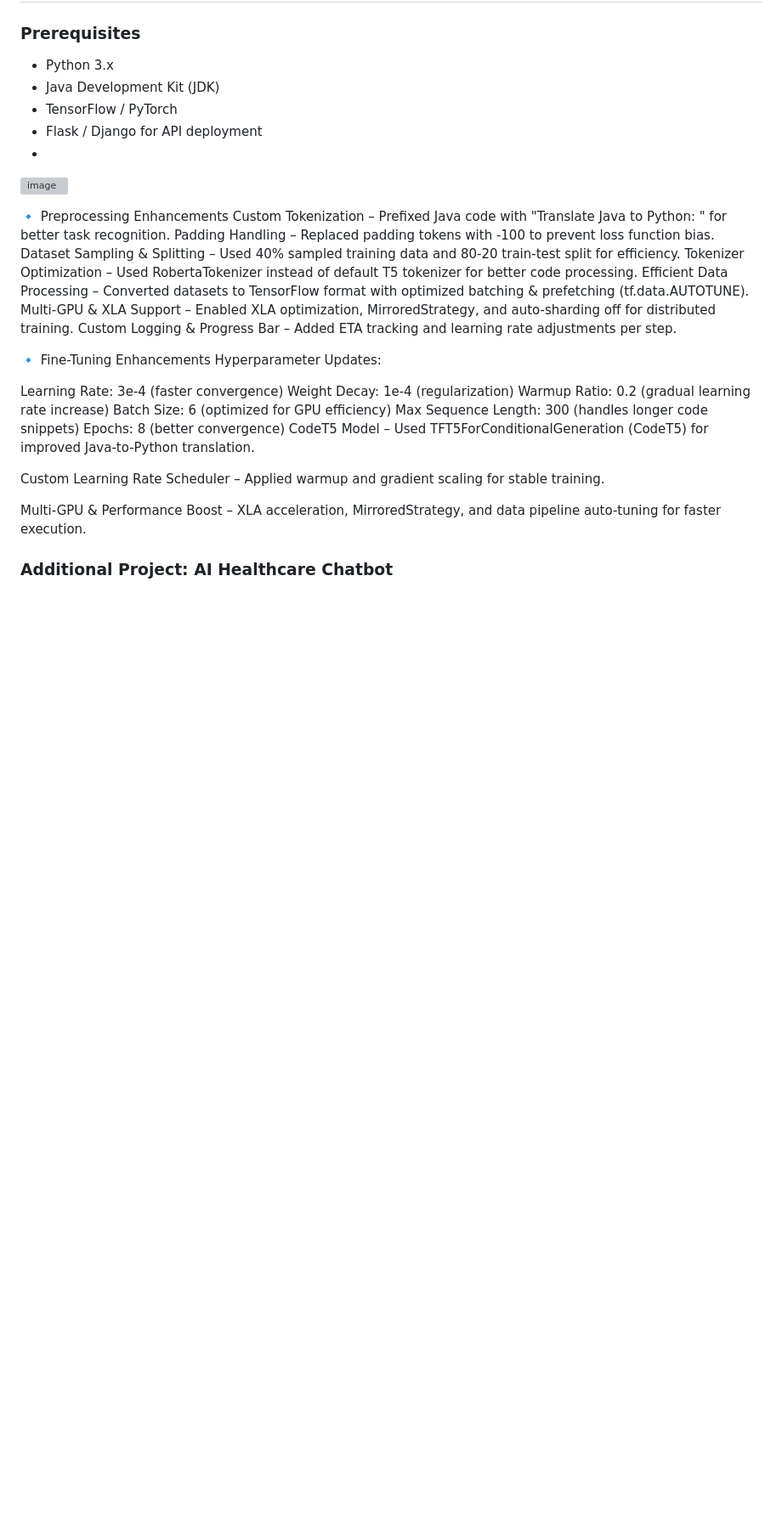
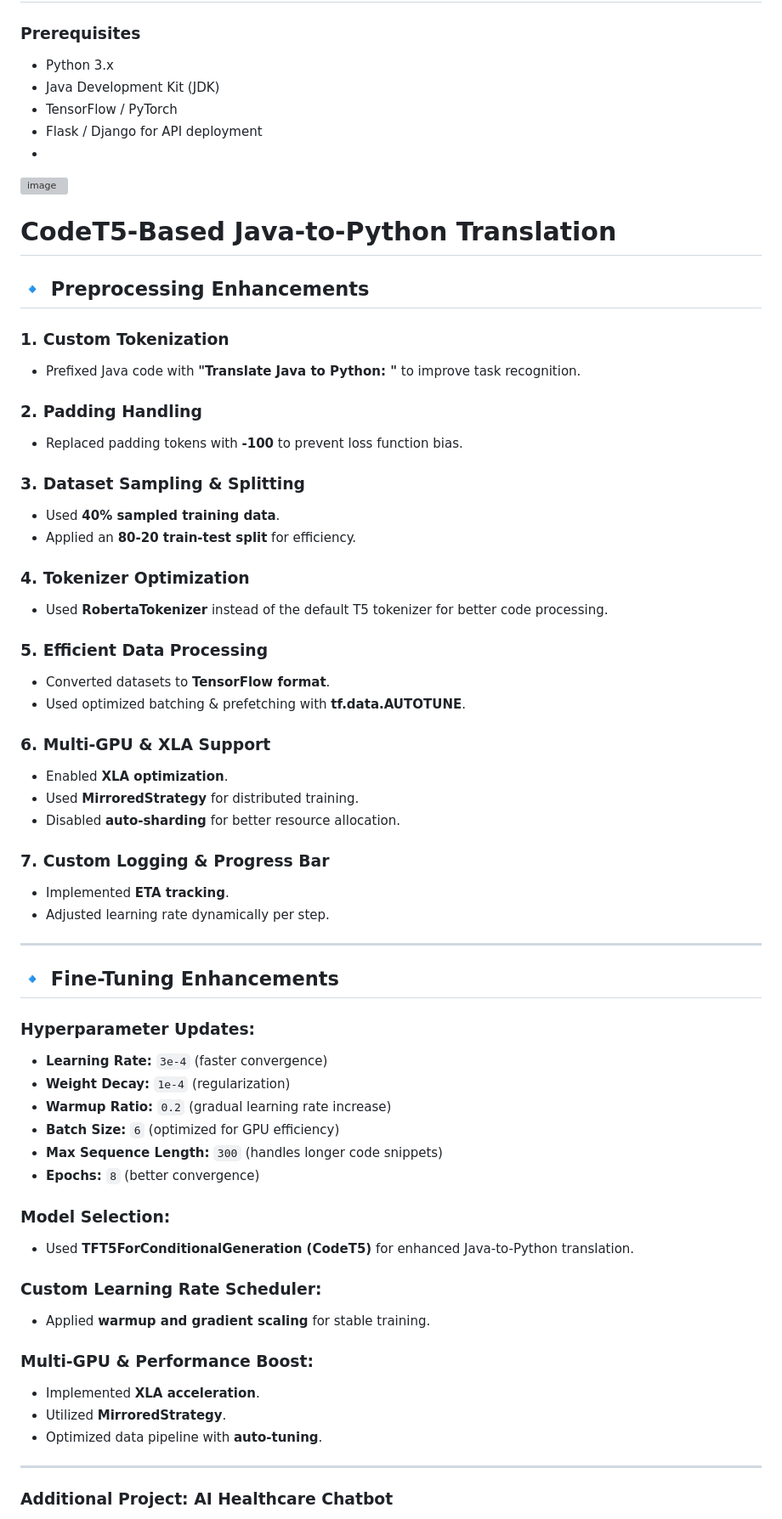
Before and after one commit to GunaShankar0213/AI-based-Code-Generator-Java-Python-, a Markdown page: README.md, the part around the change. Shown at 85% size. Drawn GitHub-style; blank space fills up the shorter version; grey boxes are pictures that could not be loaded.

```diff
--- a/README.md
+++ b/README.md
@@ -59,29 +59,59 @@ This demo showcases AstroCoder's ability to **generate, optimize, and fix** code
 -
 ![image](https://github.com/user-attachments/assets/0402958d-bea9-4716-8054-593617b5ba3e)
 
-🔹 Preprocessing Enhancements
-Custom Tokenization – Prefixed Java code with "Translate Java to Python: " for better task recognition.
-Padding Handling – Replaced padding tokens with -100 to prevent loss function bias.
-Dataset Sampling & Splitting – Used 40% sampled training data and 80-20 train-test split for efficiency.
-Tokenizer Optimization – Used RobertaTokenizer instead of default T5 tokenizer for better code processing.
-Efficient Data Processing – Converted datasets to TensorFlow format with optimized batching & prefetching (tf.data.AUTOTUNE).
-Multi-GPU & XLA Support – Enabled XLA optimization, MirroredStrategy, and auto-sharding off for distributed training.
-Custom Logging & Progress Bar – Added ETA tracking and learning rate adjustments per step.
+# CodeT5-Based Java-to-Python Translation
 
-🔹 Fine-Tuning Enhancements
-Hyperparameter Updates:
+## 🔹 Preprocessing Enhancements
+### 1. Custom Tokenization
+- Prefixed Java code with **"Translate Java to Python: "** to improve task recognition.
 
-Learning Rate: 3e-4 (faster convergence)
-Weight Decay: 1e-4 (regularization)
-Warmup Ratio: 0.2 (gradual learning rate increase)
-Batch Size: 6 (optimized for GPU efficiency)
-Max Sequence Length: 300 (handles longer code snippets)
-Epochs: 8 (better convergence)
-CodeT5 Model – Used TFT5ForConditionalGeneration (CodeT5) for improved Java-to-Python translation.
+### 2. Padding Handling
+- Replaced padding tokens with **-100** to prevent loss function bias.
 
-Custom Learning Rate Scheduler – Applied warmup and gradient scaling for stable training.
+### 3. Dataset Sampling & Splitting
+- Used **40% sampled training data**.
+- Applied an **80-20 train-test split** for efficiency.
 
-Multi-GPU & Performance Boost – XLA acceleration, MirroredStrategy, and data pipeline auto-tuning for faster execution.
+### 4. Tokenizer Optimization
+- Used **RobertaTokenizer** instead of the default T5 tokenizer for better code processing.
+
+### 5. Efficient Data Processing
+- Converted datasets to **TensorFlow format**.
+- Used optimized batching & prefetching with **tf.data.AUTOTUNE**.
+
+### 6. Multi-GPU & XLA Support
+- Enabled **XLA optimization**.
+- Used **MirroredStrategy** for distributed training.
+- Disabled **auto-sharding** for better resource allocation.
+
+### 7. Custom Logging & Progress Bar
+- Implemented **ETA tracking**.
+- Adjusted learning rate dynamically per step.
+
+---
+
+## 🔹 Fine-Tuning Enhancements
+### Hyperparameter Updates:
+- **Learning Rate:** `3e-4` (faster convergence)
+- **Weight Decay:** `1e-4` (regularization)
+- **Warmup Ratio:** `0.2` (gradual learning rate increase)
+- **Batch Size:** `6` (optimized for GPU efficiency)
+- **Max Sequence Length:** `300` (handles longer code snippets)
+- **Epochs:** `8` (better convergence)
+
+### Model Selection:
+- Used **TFT5ForConditionalGeneration (CodeT5)** for enhanced Java-to-Python translation.
+
+### Custom Learning Rate Scheduler:
+- Applied **warmup and gradient scaling** for stable training.
+
+### Multi-GPU & Performance Boost:
+- Implemented **XLA acceleration**.
+- Utilized **MirroredStrategy**.
+- Optimized data pipeline with **auto-tuning**.
+
+---
+
 ### **Additional Project: AI Healthcare Chatbot**
 
 In addition to **AstroCoder**, this project also includes an **AI-powered Healthcare Chatbot**. Using **NLP and Transformer-based models**, the chatbot can diagnose potential diseases based on **user symptoms**, providing insights and medical guidance. The chatbot leverages **LLM (Large Language Models) and LangChain** to deliver intelligent responses for medical queries.
```
